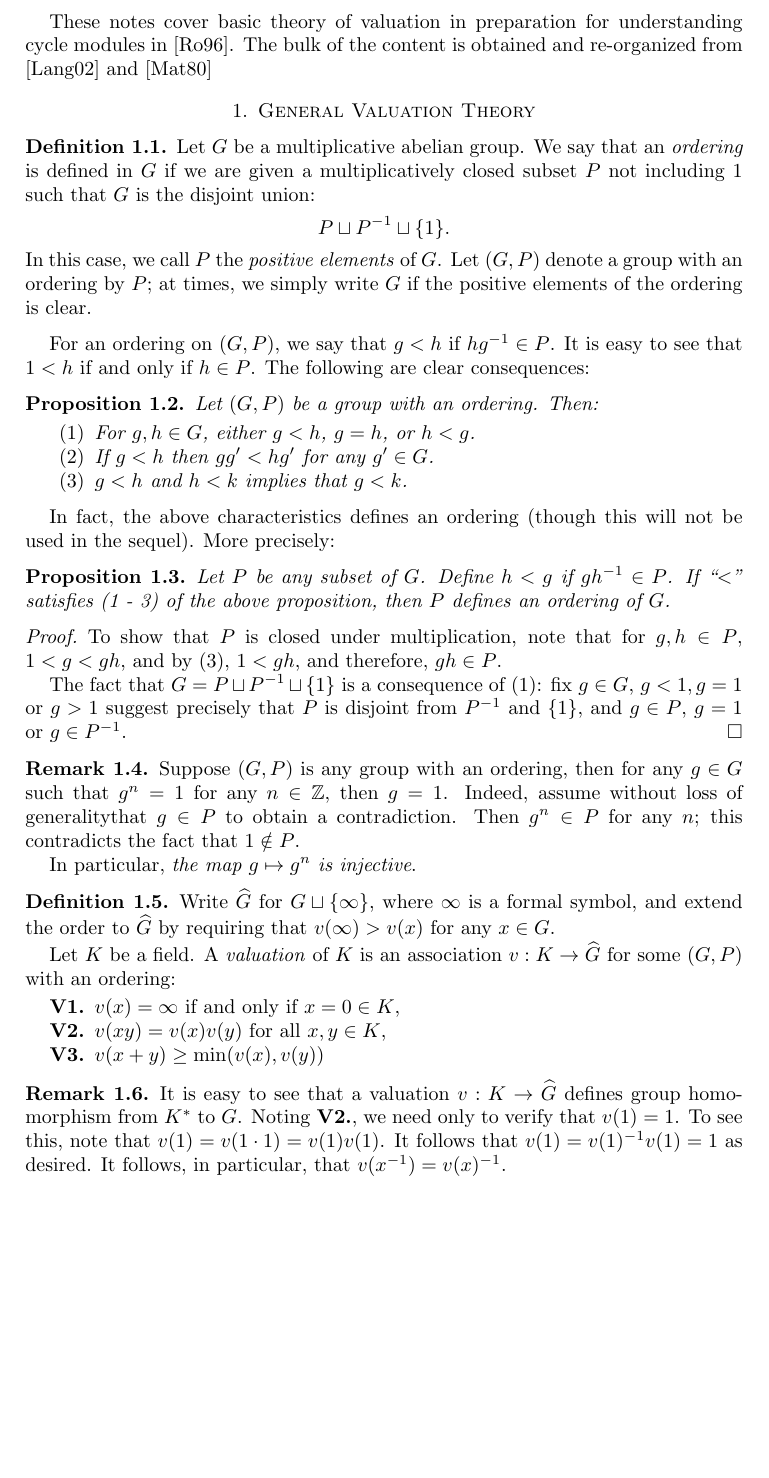
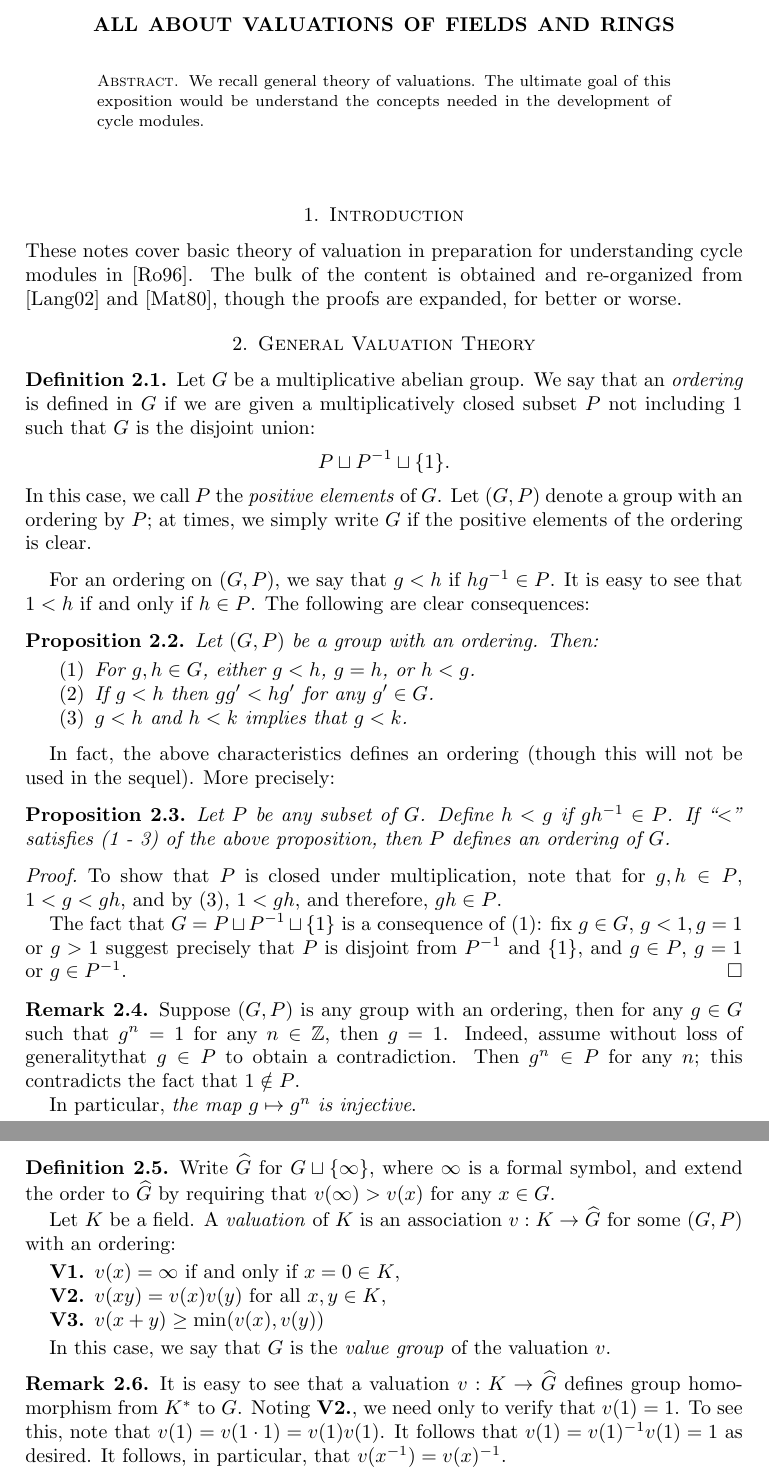
Before and after one commit to ichinco/math_notes, a LaTeX paper (valuation/valuation.tex, which reads valuation/abstract.tex, valuation/gen_val.tex): part of page 1 of 3 before the commit and two parts of pages 1 and 2 of 3 after it, the two joined at a grey line, cut at the place of the change, the shorter picture padded with empty space. Compiled offline with pdfLaTeX; a LaTeX package or settings file that is missing is left out.

Commit message:
added an abstract, added intro

```diff
--- /dev/null
+++ b/valuation/abstract.tex
@@ -0,0 +1,8 @@
+
+\title{All about valuations of fields and rings}
+
+\begin{abstract}
+We recall general theory of valuations. The ultimate goal of this
+exposition would be understand the concepts needed in the
+development of cycle modules.
+\end{abstract}
--- a/valuation/gen_val.tex
+++ b/valuation/gen_val.tex
@@ -1,7 +1,10 @@
-These notes cover basic theory of valuation in preparation for
-understanding cycle modules in \cite{Rost96}. The bulk of the
-content is obtained and re-organized from \cite{LangAlg} and
-\cite{MatsCA}
+\section{Introduction}
+
+\noindent These notes cover basic theory of valuation in
+preparation for understanding cycle modules in \cite{Rost96}. The
+bulk of the content is obtained and re-organized from
+\cite{LangAlg} and \cite{MatsCA}, though the proofs are expanded,
+for better or worse.
 
 \section{General Valuation Theory}
 
@@ -79,6 +82,9 @@ $v: K \to \ext{G}$ for some $(G, P)$ with an ordering:
 
 \item[\textbf{V3.}] $v(x + y) \geq \min(v(x), v(y))$
 \end{enumerate}
+
+In this case, we say that $G$ is the \emph{value group} of the
+valuation $v$.
 \end{defn}
 
 \begin{rmk}\label{rmk_grp_morph}
--- a/valuation/valuation.tex
+++ b/valuation/valuation.tex
@@ -32,7 +32,10 @@
 \newtheorem{rmk}[equation]{Remark}
 \newtheorem{ex}[equation]{Example}
 
+
 \begin{document}
+\input{abstract}
+\maketitle
 \input{macros}
 \input{gen_val}
 \input{biblio}
```
